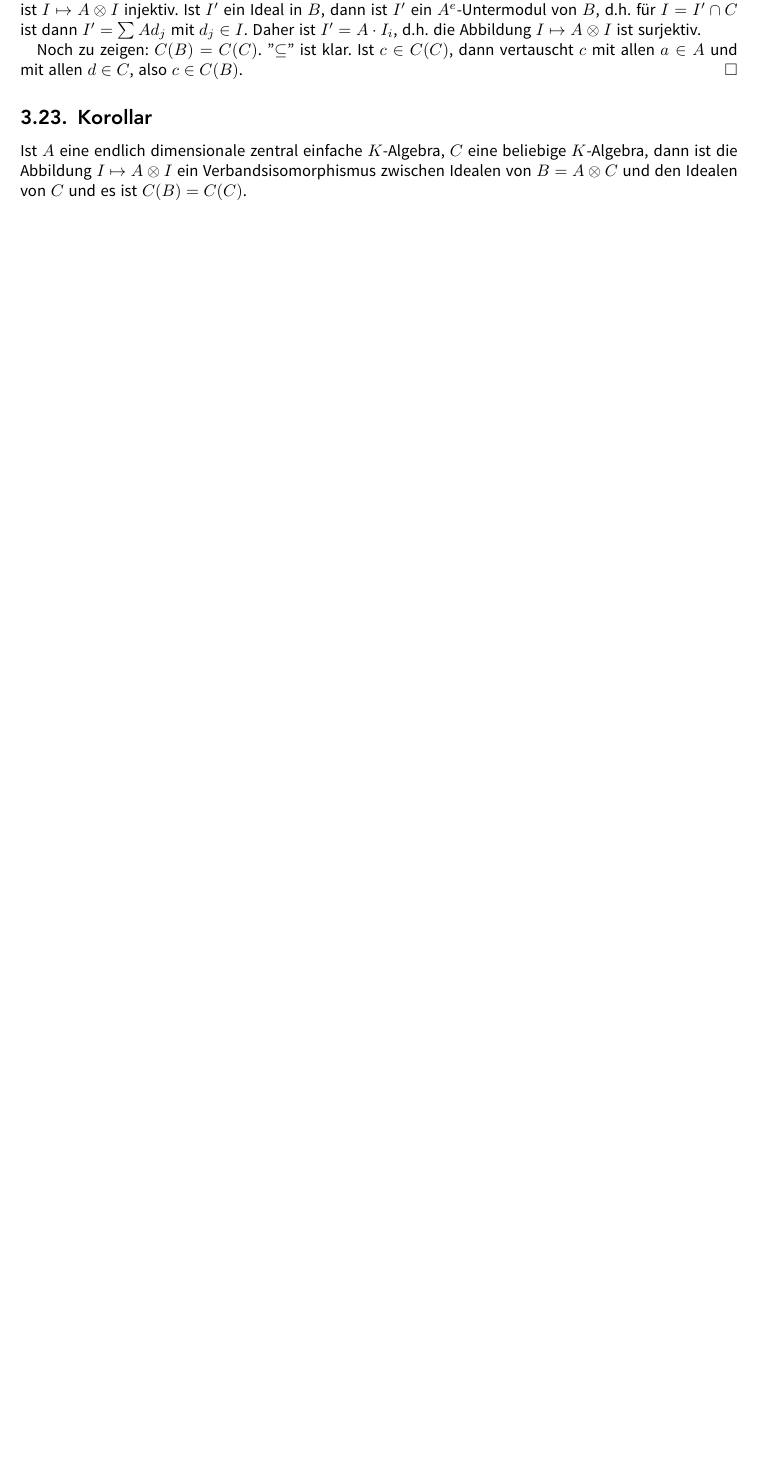
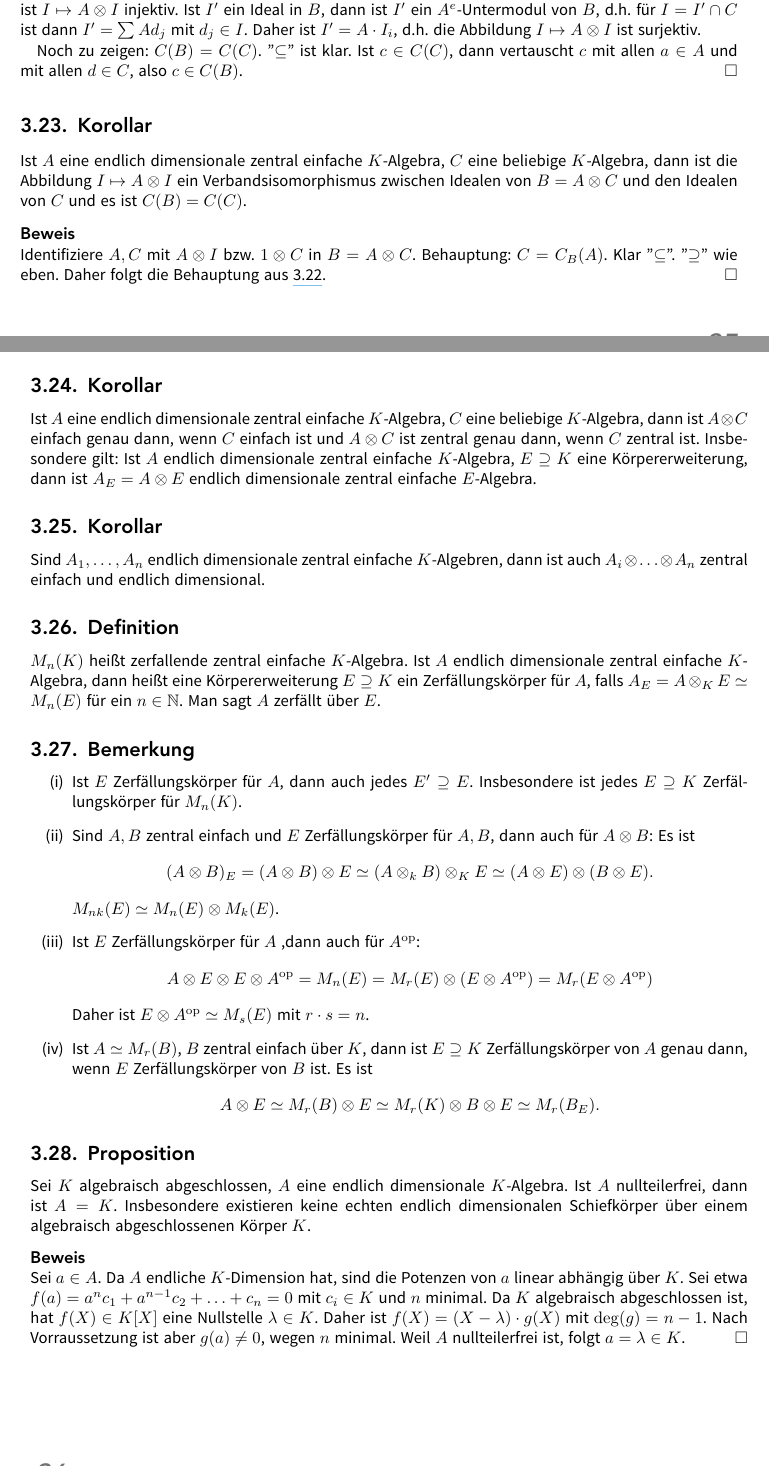
Before and after one commit to JaMeZ-B/LaTeX-wwu-old, a LaTeX document (hoehere_algebra_1/hoehere_algebra.tex): part of page 39 of 43 before the commit and two parts of pages 39 and 40 of 45 after it, the two joined at a grey line, cut so that both start at the same text, the shorter picture padded with empty space. The pictures show the PDF file hoehere_algebra_1/hoehere_algebra.pdf that the author committed with the source.

Commit message:
added second half of today's lecture

```diff
--- a/hoehere_algebra_1/hoehere_algebra.tex
+++ b/hoehere_algebra_1/hoehere_algebra.tex
@@ -1883,7 +1883,60 @@ Noch zu zeigen: $C(B) = C(C)$. "$\subseteq$"{} ist klar. Ist $c \in C(C)$, dann
 \label{sub:323}
 Ist $A$ eine endlich dimensionale zentral einfache $K$-Algebra, $C$ eine beliebige $K$-Algebra, dann ist die Abbildung $I \mapsto A \otimes I$ ein Verbandsisomorphismus
 zwischen Idealen von $B = A \otimes C$ und den Idealen von $C$ und es ist $C(B) = C(C)$.
+\minisec{Beweis}
+Identifiziere $A,C$ mit $A \otimes I$ bzw. $1 \otimes C$ in $B= A \otimes C$. Behauptung: $C = C_B(A)$. Klar "$\subseteq $"{}. "$\supseteq$"{} wie eben. Daher folgt die
+Behauptung aus \ref{sub:322}. \bewende
 % subsection 323 (end)
+
+\subsection{Korollar} % (fold)
+\label{sub:324}
+Ist $A$ eine endlich dimensionale zentral einfache $K$-Algebra, $C$ eine beliebige $K$-Algebra, dann ist $A \otimes C$ einfach genau dann, wenn $C$ einfach ist und
+$A \otimes C$ ist zentral genau dann, wenn $C$ zentral ist.
+Insbesondere gilt: Ist $A$ endlich dimensionale zentral einfache $K$-Algebra, $E \supseteq K$ eine Körpererweiterung, dann ist $A_E = A \otimes E$ endlich dimensionale
+zentral einfache $E$-Algebra.
+% subsection 324 (end)
+
+\subsection{Korollar} % (fold)
+\label{sub:325}
+Sind $A_1, \ldots , A_n$ endlich dimensionale zentral einfache $K$-Algebren, dann ist auch $A_i \otimes \ldots \otimes A_n$ zentral einfach und endlich dimensional.
+% subsection 325 (end)
+
+\subsection[Definition: Zerfällungskörper über zerfallende zentral einfache $K$-Algebra]{Definition} % (fold)
+\label{sub:326}
+$M_n(K)$ heißt zerfallende zentral einfache $K$-Algebra. Ist $A$ endlich dimensionale zentral einfache $K$-Algebra, dann heißt eine Körpererweiterung $E \supseteq K$
+ein Zerfällungskörper für $A$, falls $A_E = A \otimes_K E \simeq M_n(E)$ für ein $n \in \mathds{N}$. Man sagt $A$ zerfällt über $E$.
+% subsection 326 (end)
+
+\subsection{Bemerkung} % (fold)
+\label{sub:327}
+\begin{enumerate}[(i)]
+	\item Ist $E$ Zerfällungskörper für $A$, dann auch jedes $E' \supseteq E $. Insbesondere ist jedes $E \supseteq K$ Zerfällungskörper für $M_n(K)$.
+	\item Sind $A,B$ zentral einfach und $E$ Zerfällungskörper für $A,B$, dann auch für $A \otimes B$: Es ist
+	\[
+		(A \otimes B)_E = (A \otimes B) \otimes E \simeq (A \otimes_k B) \otimes_K E \simeq (A \otimes E) \otimes (B \otimes E).
+	\]
+	$M_{n k}(E) \simeq M_n(E) \otimes M_k(E)$.
+	\item Ist $E$ Zerfällungskörper für $A$ ,dann auch für $A^\mathrm{op}$:
+	\[
+		A \otimes E \otimes E \otimes A^\mathrm{op} = M_n(E) = M_r(E) \otimes (E \otimes A^\mathrm{op}) = M_r(E \otimes A^\mathrm{op})
+	\]
+	Daher ist $E \otimes A^\mathrm{op} \simeq M_s(E)$ mit $r \cdot s = n$.
+	\item Ist $A \simeq M_r(B)$, $B$ zentral einfach über $K$, dann ist $E \supseteq K$ Zerfällungskörper von $A$ genau dann, wenn $E$ Zerfällungskörper von $B$ ist. Es ist
+	\[
+		A \otimes E \simeq M_r(B) \otimes E \simeq M_r(K) \otimes B \otimes E \simeq M_r(B_E).
+	\]
+\end{enumerate}
+% subsection 327 (end)
+
+\subsection{Proposition} % (fold)
+\label{sub:328}
+Sei $K$ algebraisch abgeschlossen, $A$ eine endlich dimensionale $K$-Algebra. Ist $A$ nullteilerfrei, dann ist $A=K$. Insbesondere existieren keine echten endlich
+dimensionalen Schiefkörper über einem algebraisch abgeschlossenen Körper $K$.
+\minisec{Beweis}
+Sei $a \in A$. Da $A$ endliche $K$-Dimension hat, sind die Potenzen von $a$ linear abhängig über $K$. Sei etwa $f(a) = a^n c_1  + a^{n-1} c_2 + \ldots + c_n = 0$ mit
+$c_i \in K$ und $n$ minimal. Da $K$ algebraisch abgeschlossen ist, hat $f(X) \in K[X]$ eine Nullstelle $\lambda  \in K$. Daher ist $f(X)= (X- \lambda )\cdot g(X)$ mit
+$\deg(g) = n-1$. Nach Vorraussetzung ist aber $g(a) \not= 0$, wegen $n$ minimal. Weil $A$ nullteilerfrei ist, folgt $a= \lambda  \in K$. \bewende
+% subsection 328 (end)
 % section 3 (end)
 \newpage
 
```
Also changed, not shown: hoehere_algebra_1/hoehere_algebra.pdf.
